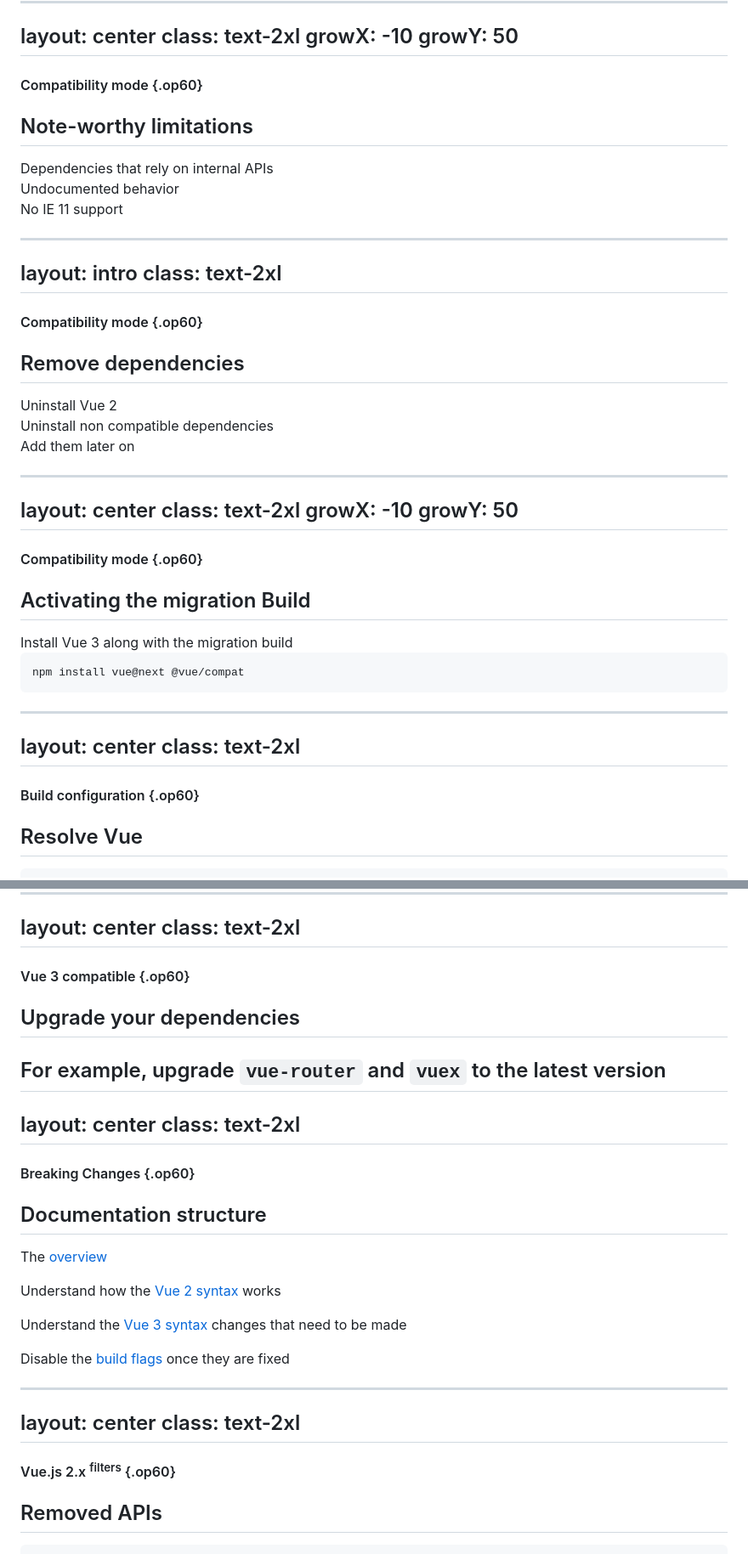
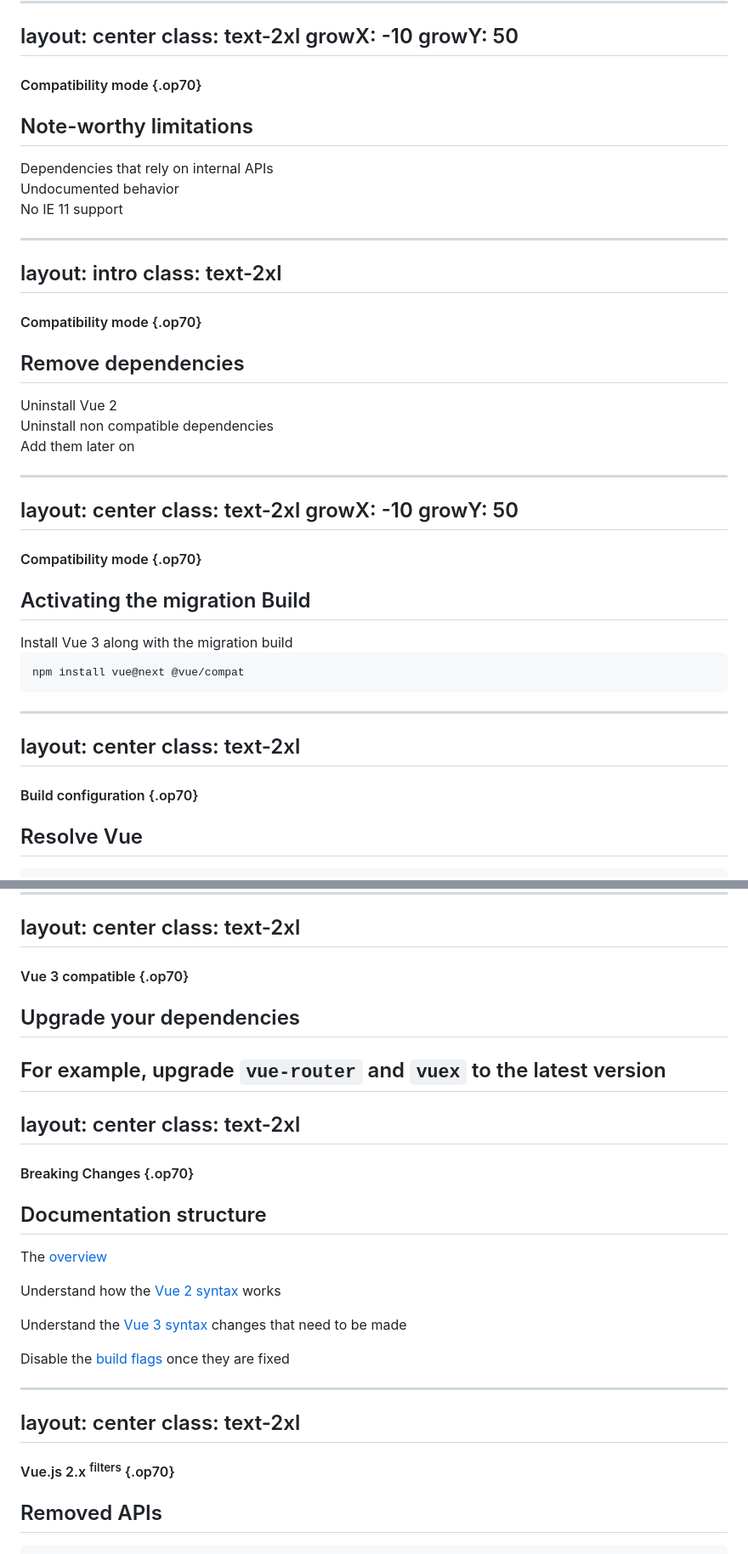
Before and after one commit to emazyka/vuejs-migration, a Markdown page: slides.md, 2 parts joined by grey strips. Shown: that part at 85% size. Rendered like a GitHub page.

```diff
--- a/slides.md
+++ b/slides.md
@@ -620,7 +620,7 @@ growX: -10
 growY: 50
 ---
 
-#### Compatibility mode {.op60}
+#### Compatibility mode {.op70}
 
 <h2 important-text-5xl important-mt-0>Note-worthy limitations</h2>
 
@@ -635,7 +635,7 @@ layout: intro
 class: text-2xl
 ---
 
-#### Compatibility mode {.op60}
+#### Compatibility mode {.op70}
 
 <h2 important-text-5xl important-mt-0>Remove dependencies</h2>
 
@@ -652,7 +652,7 @@ growX: -10
 growY: 50
 ---
 
-#### Compatibility mode {.op60}
+#### Compatibility mode {.op70}
 
 <h2 important-text-5xl important-mt-0>Activating the migration Build</h2>
 
@@ -674,7 +674,7 @@ layout: center
 class: text-2xl
 ---
 
-#### Build configuration {.op60}
+#### Build configuration {.op70}
 
 <h2 important-text-5xl important-mt-0>Resolve Vue</h2>
 
@@ -1019,7 +1019,7 @@ layout: center
 class: text-2xl
 ---
 
-#### Vue 3 compatible {.op60}
+#### Vue 3 compatible {.op70}
 
 <h2 important-text-5xl important-mt-0>Upgrade your dependencies</h2>
 
@@ -1029,7 +1029,7 @@ layout: center
 class: text-2xl
 ---
 
-#### Breaking Changes {.op60}
+#### Breaking Changes {.op70}
 
 ## Documentation structure
 
@@ -1052,7 +1052,7 @@ layout: center
 class: text-2xl
 ---
 
-#### Vue.js 2.x <sup bg-cyan bg-op-80 rd-1 text-2 uppercase fw-semibold p-0.6>filters</sup> {.op60}
+#### Vue.js 2.x <sup bg-cyan bg-op-80 rd-1 text-2 uppercase fw-semibold p-0.6>filters</sup> {.op70}
 
 ## Removed APIs
 
```
Also changed, not shown: other parts of slides.md (+30 -30 lines).
